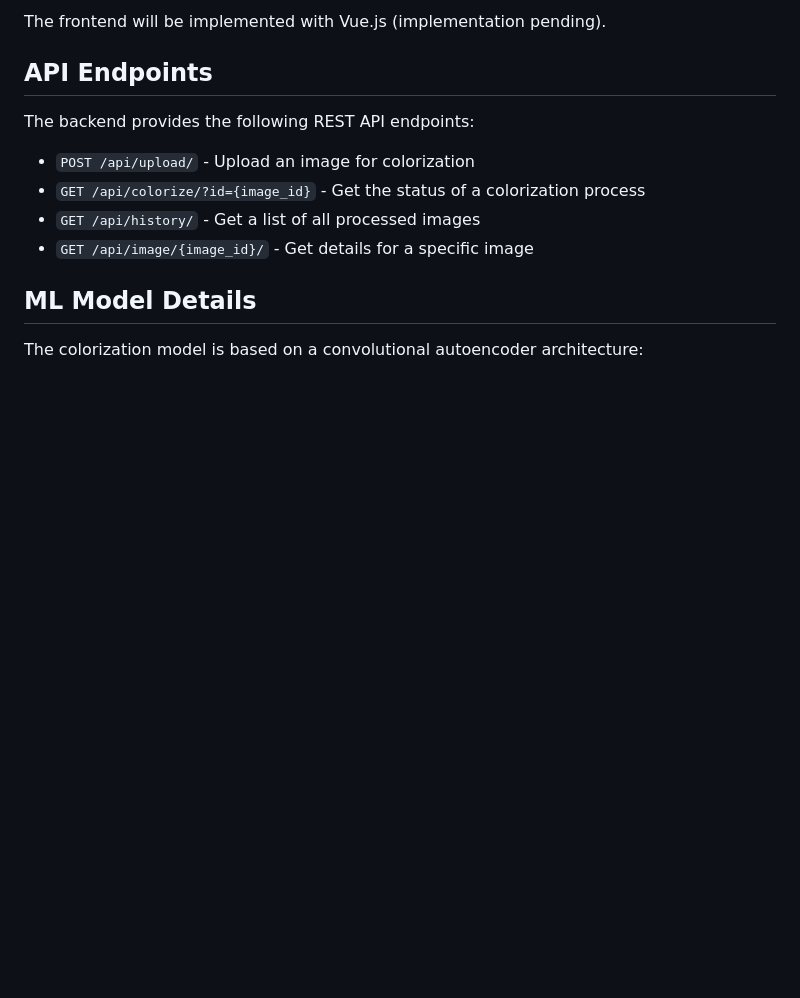
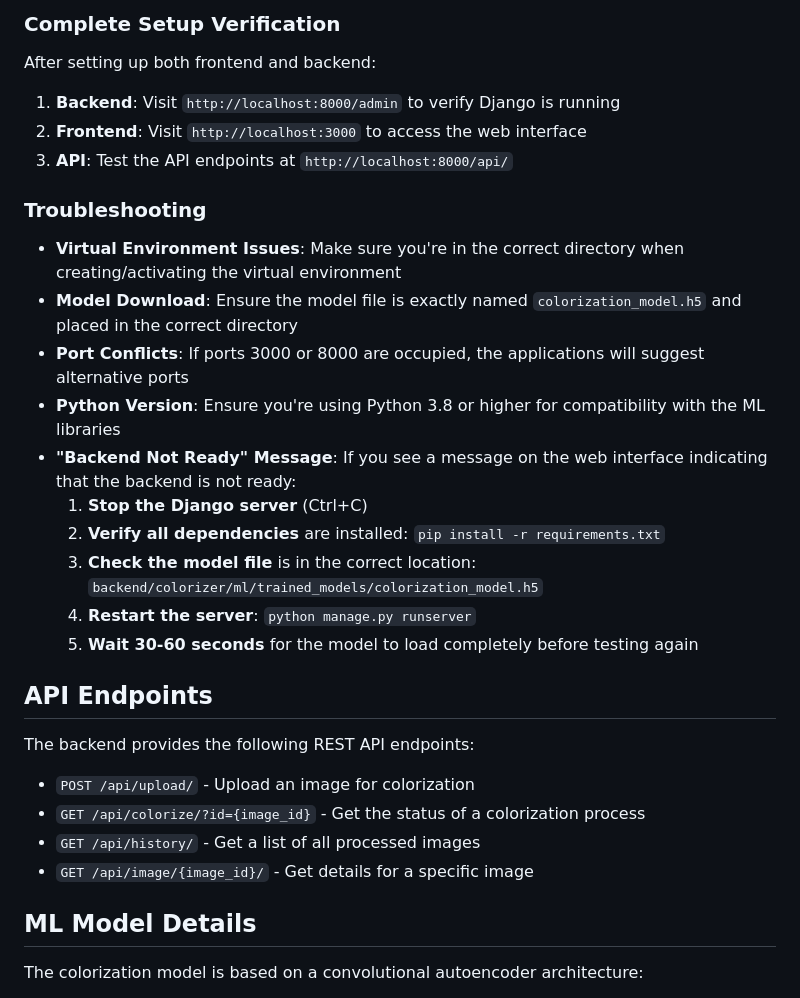
Before and after one commit to gustavop-dev/image_colorization_ml, a Markdown page: README.md, the part around one of its changes. GitHub-like rendering; blank space fills up the shorter version.

```diff
--- a/README.md
+++ b/README.md
@@ -66,5 +168,24 @@ image_colorization_ml/
 
-The frontend will be implemented with Vue.js (implementation pending).
+### Complete Setup Verification
+
+After setting up both frontend and backend:
+
+1. **Backend**: Visit `http://localhost:8000/admin` to verify Django is running
+2. **Frontend**: Visit `http://localhost:3000` to access the web interface
+3. **API**: Test the API endpoints at `http://localhost:8000/api/`
+
+### Troubleshooting
+
+- **Virtual Environment Issues**: Make sure you're in the correct directory when creating/activating the virtual environment
+- **Model Download**: Ensure the model file is exactly named `colorization_model.h5` and placed in the correct directory
+- **Port Conflicts**: If ports 3000 or 8000 are occupied, the applications will suggest alternative ports
+- **Python Version**: Ensure you're using Python 3.8 or higher for compatibility with the ML libraries
+- **"Backend Not Ready" Message**: If you see a message on the web interface indicating that the backend is not ready:
+  1. **Stop the Django server** (Ctrl+C)
+  2. **Verify all dependencies** are installed: `pip install -r requirements.txt`
+  3. **Check the model file** is in the correct location: `backend/colorizer/ml/trained_models/colorization_model.h5`
+  4. **Restart the server**: `python manage.py runserver`
+  5. **Wait 30-60 seconds** for the model to load completely before testing again
 
 ## API Endpoints
 
```
Also changed, not shown: other parts of README.md (+137 -35 lines).
